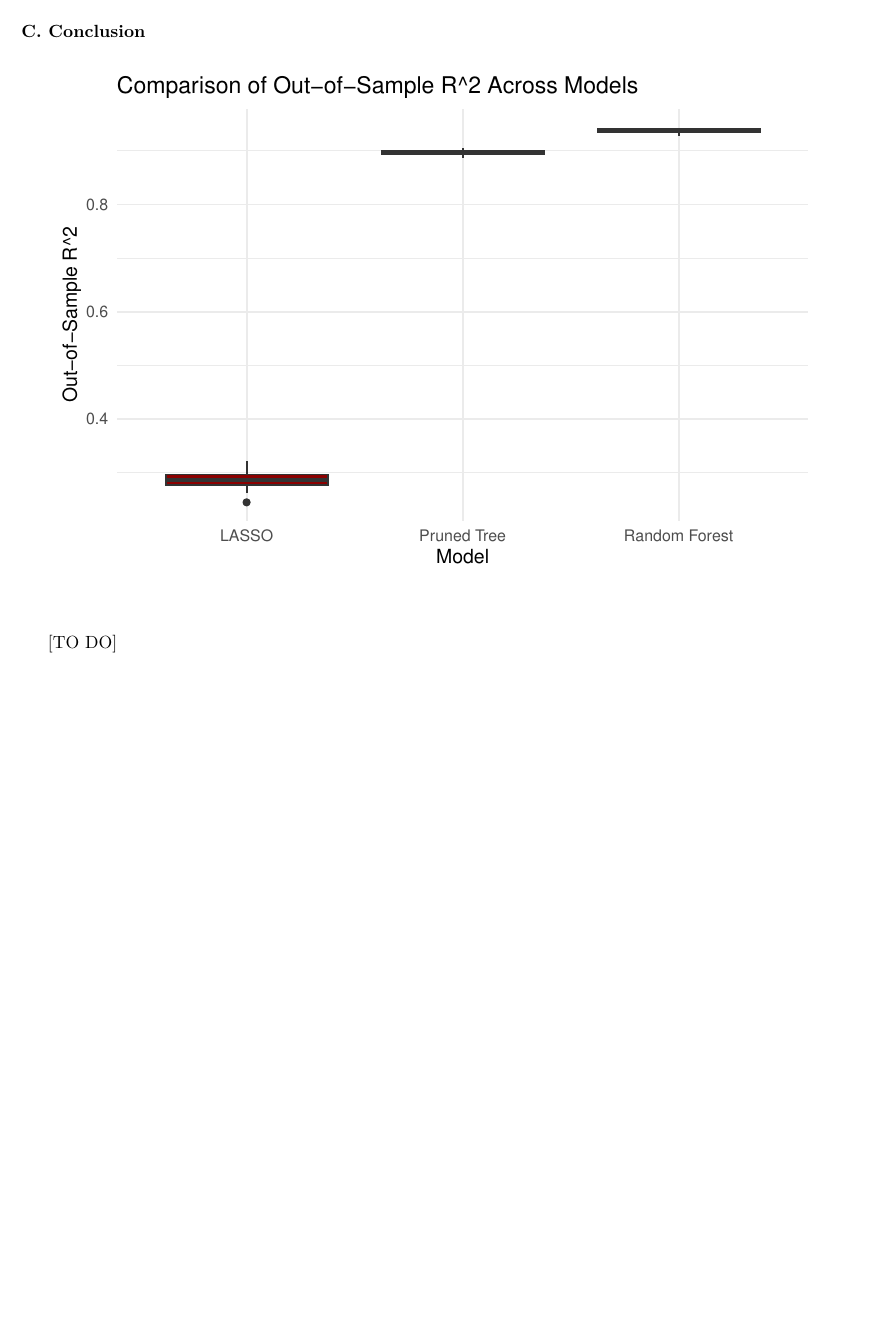
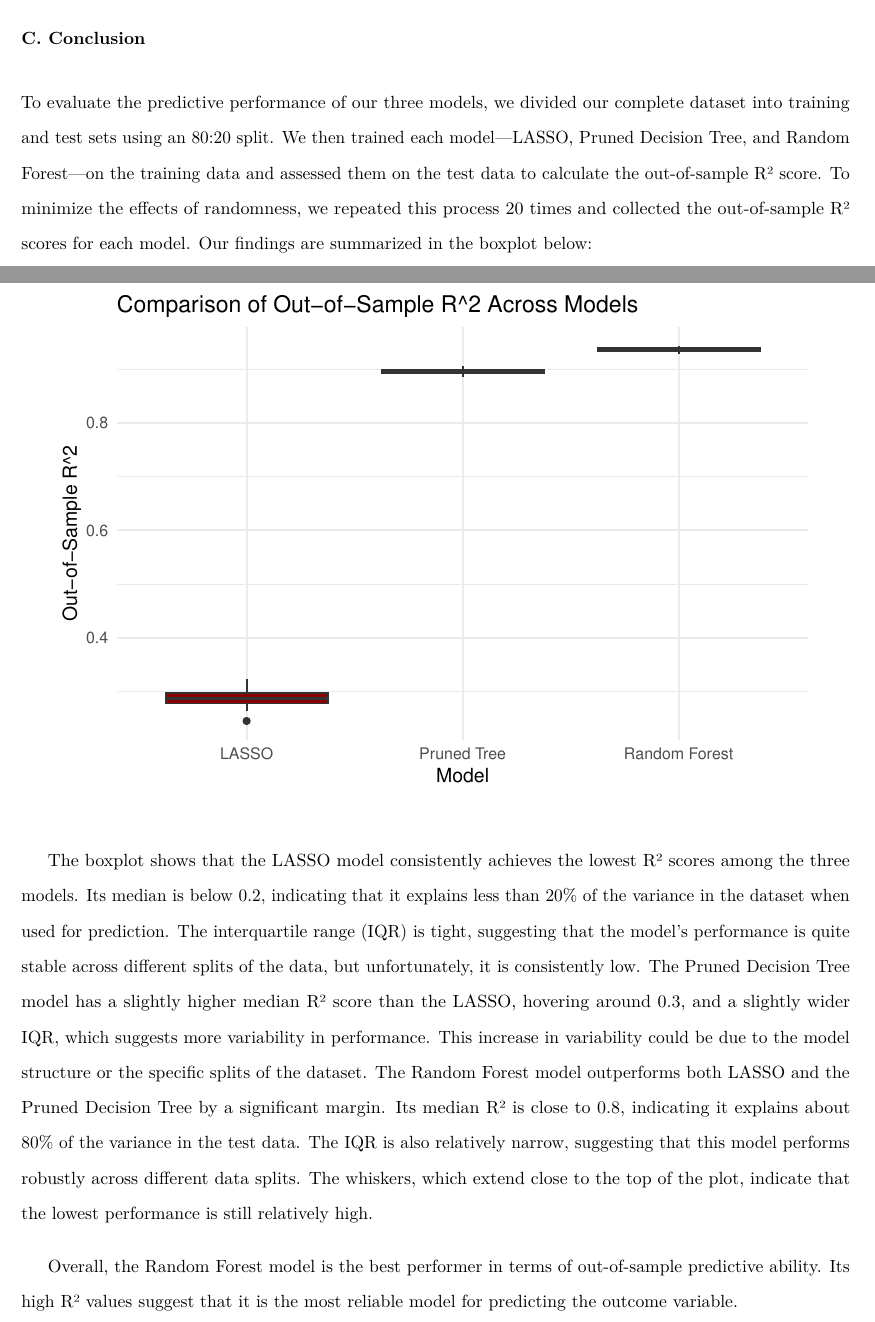
Before and after one commit to shrilekkala/big_data, an R Markdown document (Final Project/final_proj shri.Rmd): part of page 21 of 44 before the commit and two parts of pages 20 and 21 of 44 after it, the two joined at a grey line, cut so that both start at the same text, the shorter picture padded with empty space. Rendered offline with R 4.5, knitr and Pandoc, then LaTeX, with nearby package versions; some code elsewhere in the file could not run offline; column names are cleaned by a stand-in for the janitor package.

Commit message:
Update final_proj shri.Rmd
add conclusion

````diff
--- a/Final Project/final_proj shri.Rmd
+++ b/Final Project/final_proj shri.Rmd
@@ -767,6 +767,7 @@ The results for the Random Forest model, featuring an in-sample R² value of 0.9
 
 
 ### C. Conclusion
+To evaluate the predictive performance of our three models, we divided our complete dataset into training and test sets using an 80:20 split. We then trained each model—LASSO, Pruned Decision Tree, and Random Forest—on the training data and assessed them on the test data to calculate the out-of-sample R² score. To minimize the effects of randomness, we repeated this process 20 times and collected the out-of-sample R² scores for each model. Our findings are summarized in the boxplot below:
 ```{r}
 ##########################################
 # 6. C. Comparison and Conclusion
@@ -876,7 +877,9 @@ ggplot(results_long, aes(x = Model, y = R2, fill = Model)) +
 ```
 
 
-[TO DO]
+The boxplot shows that the LASSO model consistently achieves the lowest R² scores among the three models. Its median is below 0.2, indicating that it explains less than 20% of the variance in the dataset when used for prediction. The interquartile range (IQR) is tight, suggesting that the model's performance is quite stable across different splits of the data, but unfortunately, it is consistently low. The Pruned Decision Tree model has a slightly higher median R² score than the LASSO, hovering around 0.3, and a slightly wider IQR, which suggests more variability in performance. This increase in variability could be due to the model structure or the specific splits of the dataset. The Random Forest model outperforms both LASSO and the Pruned Decision Tree by a significant margin. Its median R² is close to 0.8, indicating it explains about 80% of the variance in the test data. The IQR is also relatively narrow, suggesting that this model performs robustly across different data splits. The whiskers, which extend close to the top of the plot, indicate that the lowest performance is still relatively high.
+
+Overall, the Random Forest model is the best performer in terms of out-of-sample predictive ability. Its high R² values suggest that it is the most reliable model for predicting the outcome variable.
 
 
 \newpage
````
